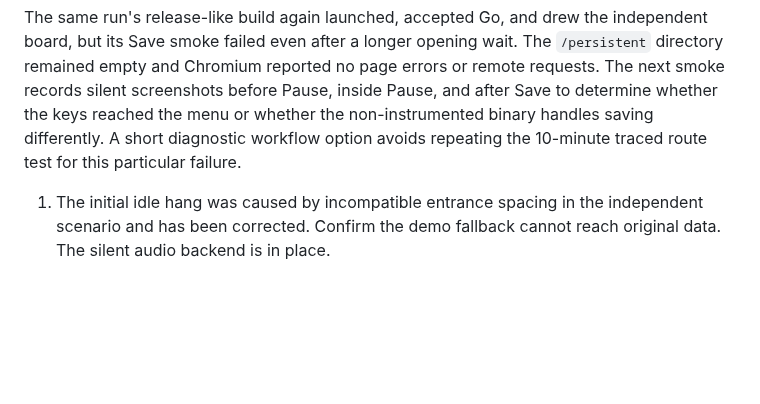
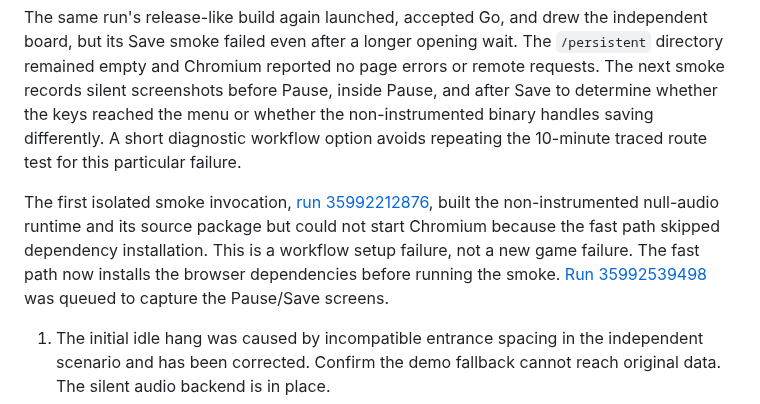
Before and after one commit to andrewnakas/decompgames, a Markdown page: docs/resl-replacement-integration.md, the part around the change. Drawn GitHub-style; blank space fills up the shorter version.

Commit message:
Record isolated browser smoke setup failure

```diff
--- a/docs/resl-replacement-integration.md
+++ b/docs/resl-replacement-integration.md
@@ -227,6 +227,8 @@ That run failed the cross-route assertion at its 140-second limit, but the train
 
 The same run's release-like build again launched, accepted Go, and drew the independent board, but its Save smoke failed even after a longer opening wait. The `/persistent` directory remained empty and Chromium reported no page errors or remote requests. The next smoke records silent screenshots before Pause, inside Pause, and after Save to determine whether the keys reached the menu or whether the non-instrumented binary handles saving differently. A short diagnostic workflow option avoids repeating the 10-minute traced route test for this particular failure.
 
+The first isolated smoke invocation, [run 35992212876](https://github.com/andrewnakas/decompgames/actions/runs/35992212876), built the non-instrumented null-audio runtime and its source package but could not start Chromium because the fast path skipped dependency installation. This is a workflow setup failure, not a new game failure. The fast path now installs the browser dependencies before running the smoke. [Run 35992539498](https://github.com/andrewnakas/decompgames/actions/runs/35992539498) was queued to capture the Pause/Save screens.
+
 1. The initial idle hang was caused by incompatible entrance spacing in the independent scenario and has been corrected. Confirm the demo fallback cannot reach original data. The silent audio backend is in place.
 2. Inspect the compiled fonts, signals, erase mask, rails, trains, and colors across dynamic gameplay. Audit remaining non-glyph source data before deciding the replacement build is redistributable.
 3. Rebuild from the pinned Emscripten revision and publish the exact replacement sources, generator, manifest, and checksums only after the asset audit passes.
```
